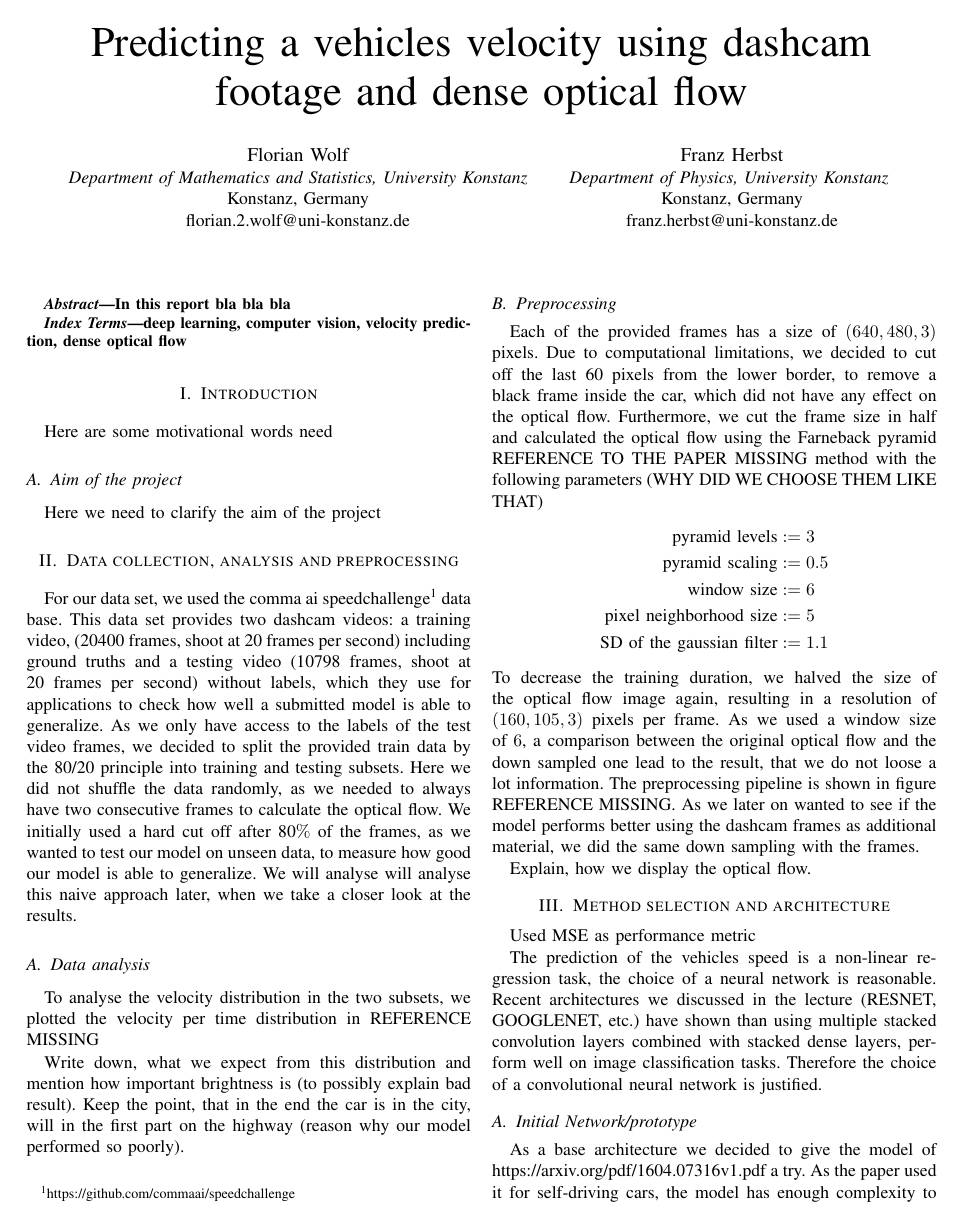
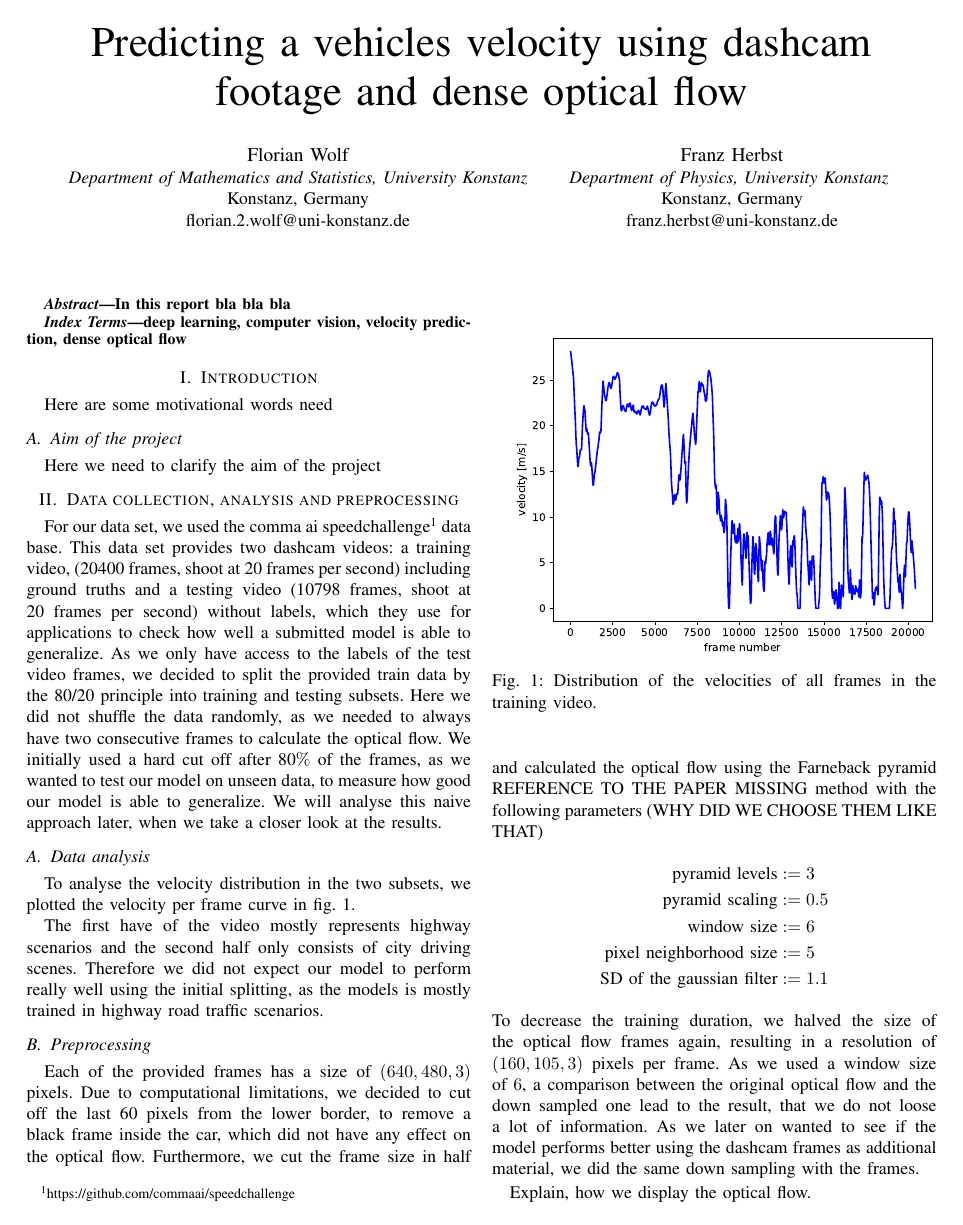
Before and after one commit to Flo-Wo/DL-Visual-Odometry, a LaTeX paper (project/report/Velo_Pred_opticalflow_Wolf_Herbst.tex): page 1 of 3. Compiled offline with pdfLaTeX; a missing font is replaced by an installed copy or a similar font; a LaTeX package or settings file that is missing is left out.

Commit message:
added some parts in the report

```diff
--- a/project/report/Velo_Pred_opticalflow_Wolf_Herbst.tex
+++ b/project/report/Velo_Pred_opticalflow_Wolf_Herbst.tex
@@ -10,6 +10,12 @@
 \usepackage{xcolor}
 \def\BibTeX{{\rm B\kern-.05em{\sc i\kern-.025em b}\kern-.08em
     T\kern-.1667em\lower.7ex\hbox{E}\kern-.125emX}}
+%% own packages
+\usepackage{multirow}
+\usepackage{booktabs}
+\usepackage[hidelinks]{hyperref}
+\usepackage{cleveref}
+
 \begin{document}
 
 \title{Predicting a vehicles velocity using dashcam footage and dense optical flow}
@@ -49,13 +55,22 @@ to check how well a submitted model is able to generalize.
 As we only have access to the labels of the test video frames, we decided to split the provided train data by the 80/20 principle into
 training and testing subsets. Here we did not shuffle the data randomly, as we needed to always have two consecutive frames to
 calculate the optical flow. We initially used a hard cut off after 80$\%$ of the frames, as we wanted to test our model on unseen data,
-to measure how good our model is able to generalize. We will analyse will analyse this naive approach later, when we take a closer look
+to measure how good our model is able to generalize. We will analyse this naive approach later, when we take a closer look
 at the results.
 \subsection{Data analysis}
-To analyse the velocity distribution in the two subsets, we plotted the velocity per time distribution in REFERENCE MISSING
+To analyse the velocity distribution in the two subsets, we plotted the velocity per frame curve in
+\cref{fig:SpeedPerFrameDistribution}.
 
-Write down, what we expect from this distribution and mention how important brightness is (to possibly explain bad result). Keep the
-point, that in the end the car is in the city, will in the first part on the highway (reason why our model performed so poorly).
+\begin{figure}
+\centering
+\includegraphics[scale=0.6]{./imgs/plot_speed_time.eps}
+\caption{Distribution of the velocities of all frames in the training video.}
+\label{fig:SpeedPerFrameDistribution}
+\end{figure}
+
+The first have of the video mostly represents highway scenarios and the second half only consists of city driving scenes.
+Therefore we did not expect our model to perform really well using the initial splitting, as the models is mostly trained in highway
+road traffic scenarios.
 
 \subsection{Preprocessing}
 Each of the provided frames has a size of $(640,480,3)$ pixels. Due to computational limitations, we decided to cut off the last 60 pixels from the lower border, to remove a black frame inside the car, which did not have any effect on the optical flow. Furthermore, we cut the frame size in half and calculated the optical flow using the Farneback pyramid REFERENCE TO THE PAPER MISSING method with the following parameters (WHY DID WE CHOOSE THEM LIKE THAT)
@@ -66,11 +81,10 @@ Each of the provided frames has a size of $(640,480,3)$ pixels. Due to computati
 \text{pixel neighborhood size} &:= 5\\
 \text{SD of the gaussian filter} &:= 1.1
 \end{align*}
-To decrease the training duration, we halved the size of the optical flow image again, resulting in a resolution of
+To decrease the training duration, we halved the size of the optical flow frames again, resulting in a resolution of
 $(160,105,3)$ pixels per frame. As we used a window size of $6$, a comparison between the original optical flow and the down
-sampled one lead to the result, that we do not loose a lot information. The preprocessing pipeline is shown in figure
-REFERENCE MISSING. As we later on wanted to see if the model performs better using the dashcam frames as additional material,
-we did the same down sampling with the frames.
+sampled one lead to the result, that we do not loose a lot of information. As we later on wanted to see if the model performs better
+using the dashcam frames as additional material, we did the same down sampling with the frames.
 
 \begin{figure}
 \centering
```
Also changed, not shown: project/report/Velo_Pred_opticalflow_Wolf_Herbst.pdf, project/report/Velo_Pred_opticalflow_Wolf_Herbst.tex (22 more changed lines).
